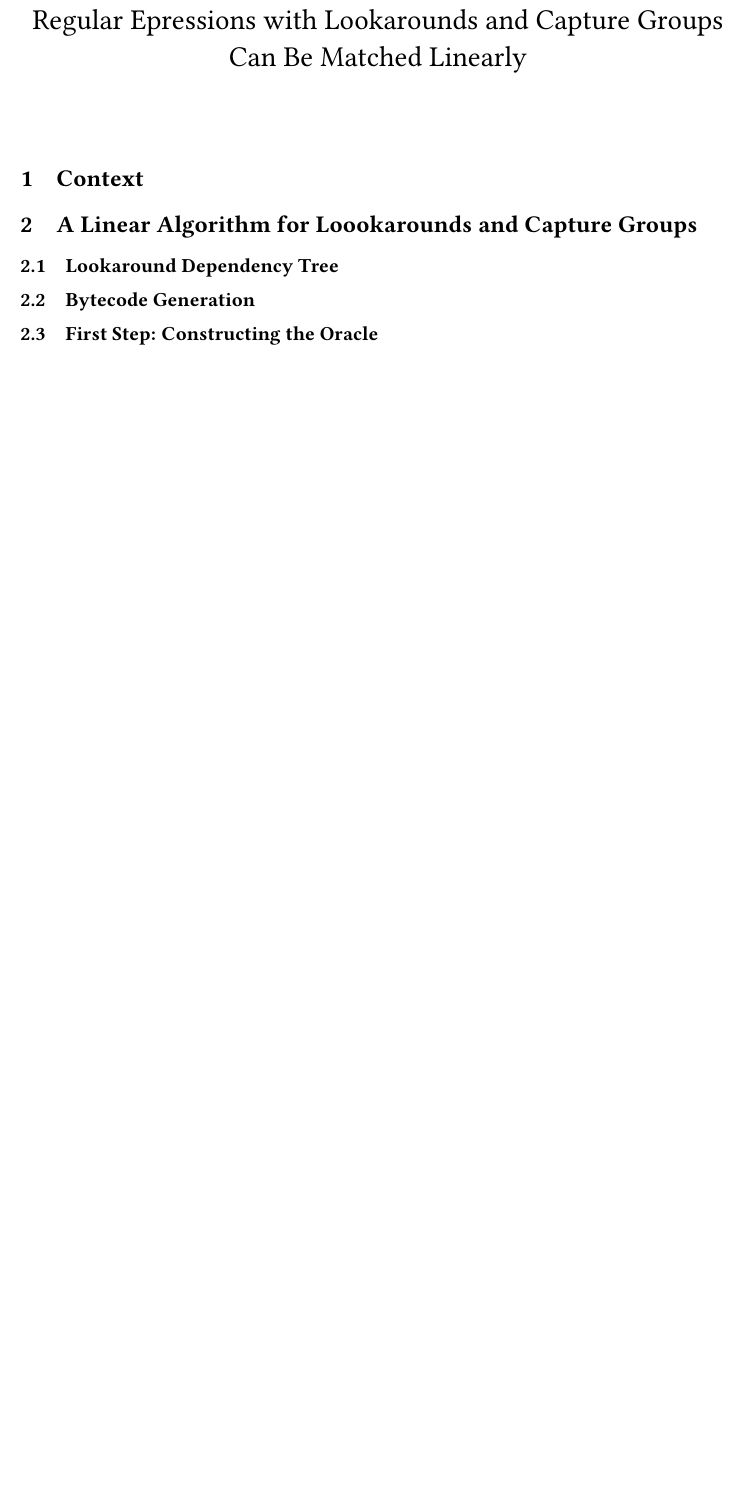
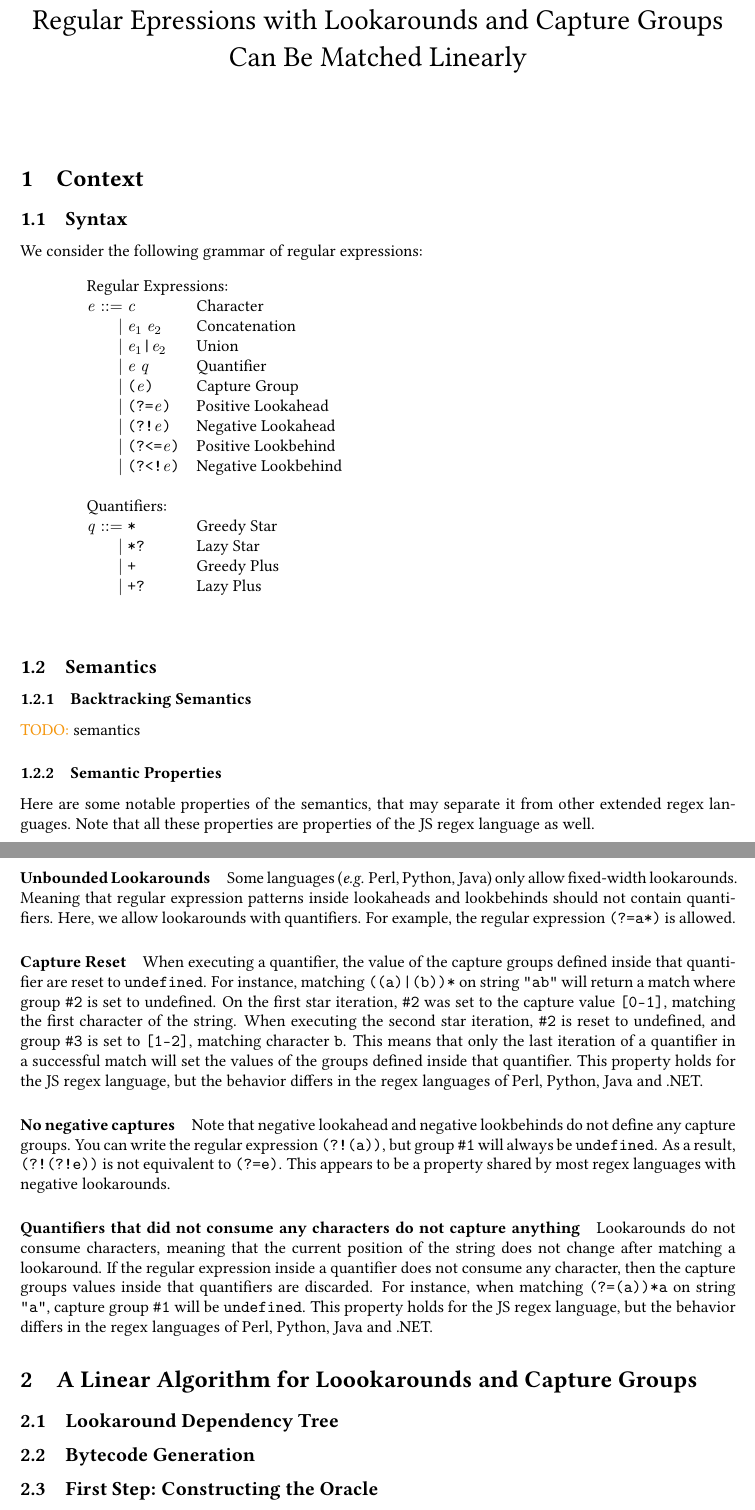
Before and after one commit to epfl-systemf/RegElk, a LaTeX document (main.tex): part of page 1 of 2 before the commit and two parts of pages 1 and 2 of 3 after it, the two joined at a grey line, cut so that both start at the same text, the shorter picture padded with empty space. Compiled offline with pdfLaTeX.

Commit message:
regex syntax and some semantic properties

```diff
--- a/main.tex
+++ b/main.tex
@@ -10,6 +10,8 @@
 \bibliographystyle{apalike}
 \citestyle{acmauthoryear}   %% For author/year citations
 \renewcommand\cite\citep
+\usepackage{syntaxdefs}
+\usepackage{graphicx}
 
 \usepackage[bookmarksnumbered,unicode]{hyperref} %Utiliser pour une bibliographie interactive + sommaire et TOC interactifs (pour une sortie PDF, par exemple).
 \bibpunct{[}{]}{,}{a}{}{;}
@@ -29,7 +31,11 @@
 \definecolor[named]{ACMPurple}{cmyk}{0.55,1,0,0.15}
 \definecolor[named]{ACMDarkBlue}{cmyk}{1,0.58,0,0.21}
 
-
+\def\todo#1{{\color{ACMOrange}{TODO: }}#1}
+\def\regex#1{\texttt{#1}}
+\def\undef{\texttt{undefined}}
+\def\str#1{\texttt{"#1"}}
+\def\group#1{\texttt{\##1}}
 
 \geometry{vmargin=4.0cm}
 
@@ -46,6 +52,69 @@
 
 
 \section{Context}
+
+\subsection{Syntax}
+We consider the following grammar of regular expressions:
+
+\def\re{\ensuremath{\mathit{e}}}
+\def\char{\ensuremath{\mathit{c}}}
+\def\quant{\ensuremath{\mathit{q}}}
+
+\begin{figure}[h]
+  \begin{syntax}
+    \syntaxclass{Regular Expressions:}
+\re & ::= & \char & Character \\
+&\mid& \re_1 ~ \re_2 & Concatenation\\
+&\mid& \re_1 \regex{|} \re_2 & Union\\
+&\mid&  \re ~ \quant & Quantifier \\
+&\mid&  \regex{(}\re\regex{)} & Capture Group \\
+&\mid& \regex{(?=}\re\regex{)} & Positive Lookahead \\
+&\mid& \regex{(?!}\re\regex{)} & Negative Lookahead \\
+&\mid& \regex{(?<=}\re\regex{)} & Positive Lookbehind \\
+&\mid& \regex{(?<!}\re\regex{)} & Negative Lookbehind \\
+%
+\syntaxclass{Quantifiers:}
+\quant & ::=& \regex{*} & Greedy Star\\
+&\mid& \regex{*?} & Lazy Star\\
+&\mid& \regex{+} & Greedy Plus\\
+&\mid& \regex{+?} & Lazy Plus\\
+  \end{syntax}
+\end{figure}
+
+\subsection{Semantics}
+\subsubsection{Backtracking Semantics}
+\todo{semantics}
+
+
+\subsubsection{Semantic Properties}
+Here are some notable properties of the semantics, that may separate it from other extended regex languages.
+Note that all these properties are properties of the JS regex language as well.
+
+\paragraph{Unbounded Lookarounds}
+Some languages (\emph{e.g.} Perl, Python, Java) only allow fixed-width lookarounds. Meaning that regular expression patterns inside lookaheads and lookbehinds should not contain quantifiers.
+Here, we allow lookarounds with quantifiers.
+For example, the regular expression \regex{(?=a*)} is allowed.
+
+\paragraph{Capture Reset}
+When executing a quantifier, the value of the capture groups defined inside that quantifier are reset to \undef.
+For instance, matching \regex{((a)|(b))*} on string \str{ab} will return a match where group \group{2} is set to undefined.
+On the first star iteration, \group{2} was set to the capture value \texttt{[0-1]}, matching the first character of the string.
+When executing the second star iteration, \group{2} is reset to undefined, and group \group{3} is set to \texttt{[1-2]}, matching character \texttt{b}.
+This means that only the last iteration of a quantifier in a successful match will set the values of the groups defined inside that quantifier.
+This property holds for the JS regex language, but the behavior differs in the regex languages of Perl, Python, Java and .NET.
+
+\paragraph{No negative captures}
+Note that negative lookahead and negative lookbehinds do not define any capture groups.
+You can write the regular expression \regex{(?!(a))}, but group \group{1} will always be \undef.
+As a result, \regex{(?!(?!e))} is not equivalent to \regex{(?=e)}.
+This appears to be a property shared by most regex languages with negative lookarounds.
+
+\paragraph{Quantifiers that did not consume any characters do not capture anything}
+Lookarounds do not consume characters, meaning that the current position of the string does not change after matching a lookaround.
+If the regular expression inside a quantifier does not consume any character, then the capture groups values inside that quantifiers are discarded.
+For instance, when matching \regex{(?=(a))*a} on string \str{a}, capture group \group{1} will be \undef.
+This property holds for the JS regex language, but the behavior differs in the regex languages of Perl, Python, Java and .NET.
+
 
 \section{A Linear Algorithm for Loookarounds and Capture Groups}
 
```
Also changed, not shown: syntaxdefs.sty (added, +57 -0 lines).
